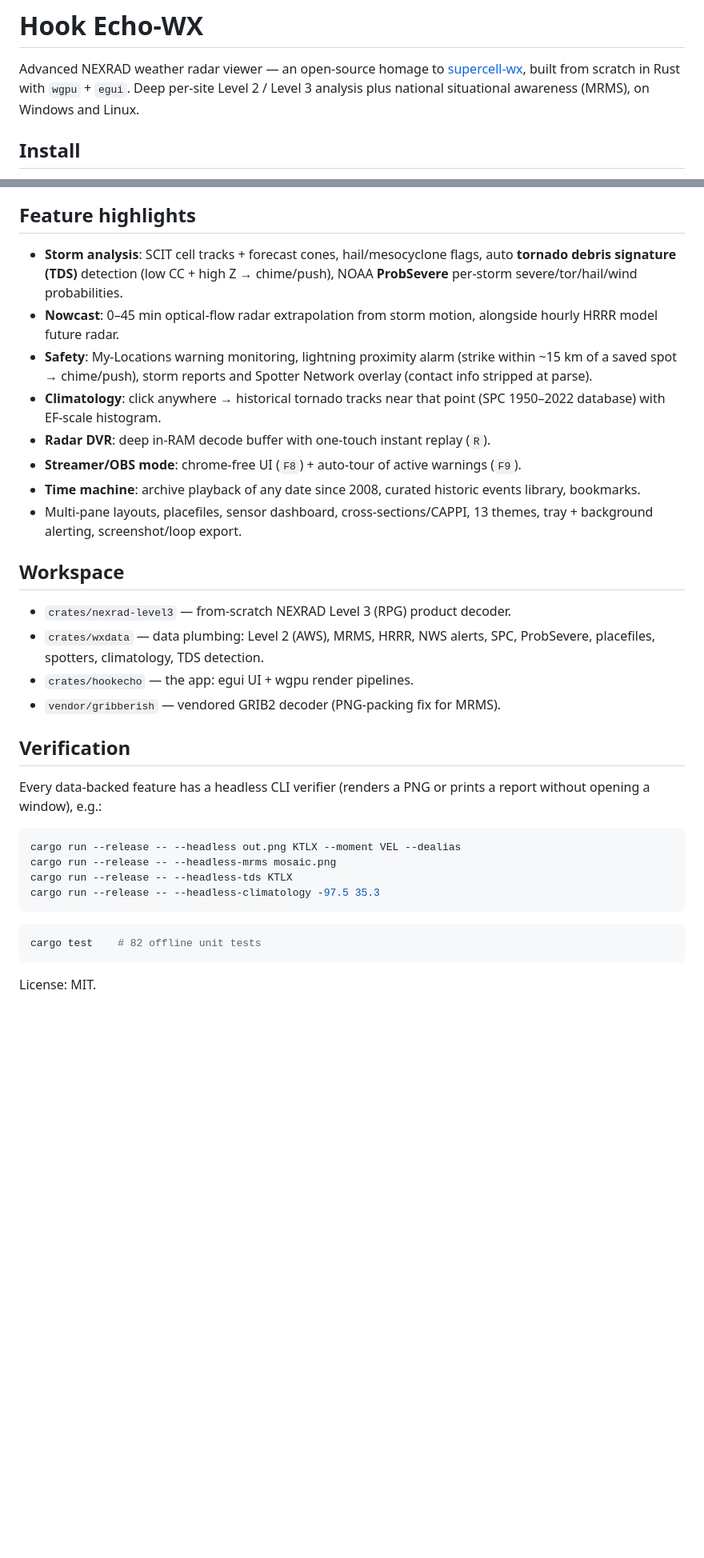
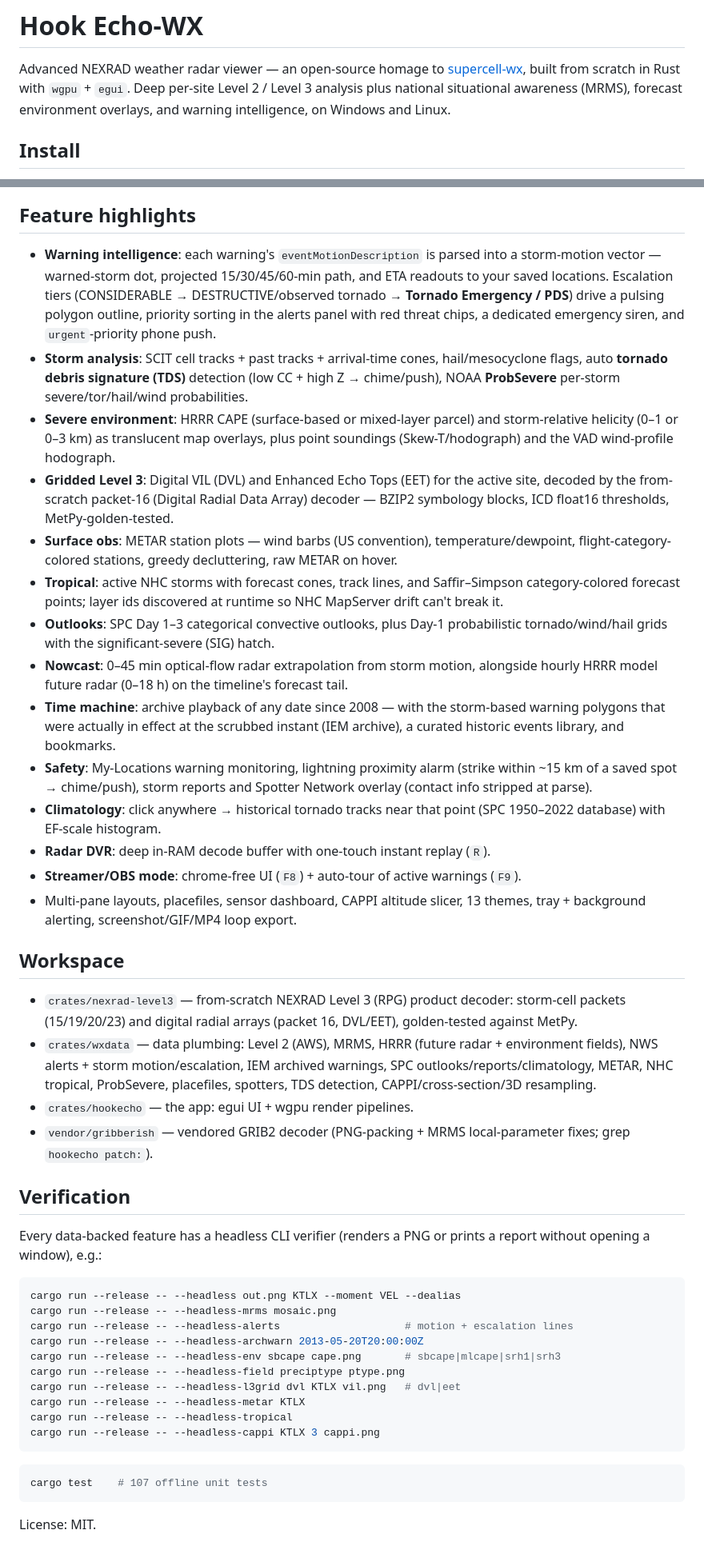
Before and after one commit to d4vid87/hookecho, a Markdown page: README.md, 2 parts joined by grey strips. Shown at 80% size. Rendered like a GitHub page; blank space fills up the shorter version.

Commit message:
docs: README covers the new premium features + headless verifiers
Warning intelligence, time-machine warnings, probabilistic outlooks, CAPE/SRH
environment overlays, precip-type/FLASH, gridded DVL/EET, METAR plots, NHC
tropical, CAPPI slicer; verifier examples for each; test count 82 -> 107.

Co-Authored-By: Claude Fable 5 <noreply@anthropic.com>

````diff
--- a/README.md
+++ b/README.md
@@ -3,7 +3,8 @@
 Advanced NEXRAD weather radar viewer — an open-source homage to
 [supercell-wx](https://github.com/dpaulat/supercell-wx), built from scratch in Rust
 with `wgpu` + `egui`. Deep per-site Level 2 / Level 3 analysis plus national
-situational awareness (MRMS), on Windows and Linux.
+situational awareness (MRMS), forecast environment overlays, and warning
+intelligence, on Windows and Linux.
 
 ## Install
 
@@ -54,11 +57,36 @@ of your saved locations:
 
 ## Feature highlights
 
-- **Storm analysis**: SCIT cell tracks + forecast cones, hail/mesocyclone flags,
-  auto **tornado debris signature (TDS)** detection (low CC + high Z → chime/push),
-  NOAA **ProbSevere** per-storm severe/tor/hail/wind probabilities.
+- **Warning intelligence**: each warning's `eventMotionDescription` is parsed
+  into a storm-motion vector — warned-storm dot, projected 15/30/45/60-min path,
+  and ETA readouts to your saved locations. Escalation tiers (CONSIDERABLE →
+  DESTRUCTIVE/observed tornado → **Tornado Emergency / PDS**) drive a pulsing
+  polygon outline, priority sorting in the alerts panel with red threat chips,
+  a dedicated emergency siren, and `urgent`-priority phone push.
+- **Storm analysis**: SCIT cell tracks + past tracks + arrival-time cones,
+  hail/mesocyclone flags, auto **tornado debris signature (TDS)** detection
+  (low CC + high Z → chime/push), NOAA **ProbSevere** per-storm
+  severe/tor/hail/wind probabilities.
+- **Severe environment**: HRRR CAPE (surface-based or mixed-layer parcel) and
+  storm-relative helicity (0–1 or 0–3 km) as translucent map overlays, plus
+  point soundings (Skew-T/hodograph) and the VAD wind-profile hodograph.
+- **Gridded Level 3**: Digital VIL (DVL) and Enhanced Echo Tops (EET) for the
+  active site, decoded by the from-scratch packet-16 (Digital Radial Data Array)
+  decoder — BZIP2 symbology blocks, ICD float16 thresholds, MetPy-golden-tested.
+- **Surface obs**: METAR station plots — wind barbs (US convention),
+  temperature/dewpoint, flight-category-colored stations, greedy decluttering,
+  raw METAR on hover.
+- **Tropical**: active NHC storms with forecast cones, track lines, and
+  Saffir–Simpson category-colored forecast points; layer ids discovered at
+  runtime so NHC MapServer drift can't break it.
+- **Outlooks**: SPC Day 1–3 categorical convective outlooks, plus Day-1
+  probabilistic tornado/wind/hail grids with the significant-severe (SIG) hatch.
 - **Nowcast**: 0–45 min optical-flow radar extrapolation from storm motion,
-  alongside hourly HRRR model future radar.
+  alongside hourly HRRR model future radar (0–18 h) on the timeline's forecast
+  tail.
+- **Time machine**: archive playback of any date since 2008 — with the storm-based
+  warning polygons that were actually in effect at the scrubbed instant (IEM
+  archive), a curated historic events library, and bookmarks.
 - **Safety**: My-Locations warning monitoring, lightning proximity alarm
   (strike within ~15 km of a saved spot → chime/push), storm reports and
   Spotter Network overlay (contact info stripped at parse).
@@ -66,18 +94,21 @@ of your saved locations:
   (SPC 1950–2022 database) with EF-scale histogram.
 - **Radar DVR**: deep in-RAM decode buffer with one-touch instant replay (`R`).
 - **Streamer/OBS mode**: chrome-free UI (`F8`) + auto-tour of active warnings (`F9`).
-- **Time machine**: archive playback of any date since 2008, curated historic
-  events library, bookmarks.
-- Multi-pane layouts, placefiles, sensor dashboard, cross-sections/CAPPI,
-  13 themes, tray + background alerting, screenshot/loop export.
+- Multi-pane layouts, placefiles, sensor dashboard, CAPPI altitude slicer,
+  13 themes, tray + background alerting, screenshot/GIF/MP4 loop export.
 
 ## Workspace
 
-- `crates/nexrad-level3` — from-scratch NEXRAD Level 3 (RPG) product decoder.
-- `crates/wxdata` — data plumbing: Level 2 (AWS), MRMS, HRRR, NWS alerts, SPC,
-  ProbSevere, placefiles, spotters, climatology, TDS detection.
+- `crates/nexrad-level3` — from-scratch NEXRAD Level 3 (RPG) product decoder:
+  storm-cell packets (15/19/20/23) and digital radial arrays (packet 16,
+  DVL/EET), golden-tested against MetPy.
+- `crates/wxdata` — data plumbing: Level 2 (AWS), MRMS, HRRR (future radar +
+  environment fields), NWS alerts + storm motion/escalation, IEM archived
+  warnings, SPC outlooks/reports/climatology, METAR, NHC tropical, ProbSevere,
+  placefiles, spotters, TDS detection, CAPPI/cross-section/3D resampling.
 - `crates/hookecho` — the app: egui UI + wgpu render pipelines.
-- `vendor/gribberish` — vendored GRIB2 decoder (PNG-packing fix for MRMS).
+- `vendor/gribberish` — vendored GRIB2 decoder (PNG-packing + MRMS
+  local-parameter fixes; grep `hookecho patch:`).
 
 ## Verification
 
@@ -87,12 +118,18 @@ report without opening a window), e.g.:
 ```sh
 cargo run --release -- --headless out.png KTLX --moment VEL --dealias
 cargo run --release -- --headless-mrms mosaic.png
-cargo run --release -- --headless-tds KTLX
-cargo run --release -- --headless-climatology -97.5 35.3
+cargo run --release -- --headless-alerts                    # motion + escalation lines
+cargo run --release -- --headless-archwarn 2013-05-20T20:00:00Z
+cargo run --release -- --headless-env sbcape cape.png       # sbcape|mlcape|srh1|srh3
+cargo run --release -- --headless-field preciptype ptype.png
+cargo run --release -- --headless-l3grid dvl KTLX vil.png   # dvl|eet
+cargo run --release -- --headless-metar KTLX
+cargo run --release -- --headless-tropical
+cargo run --release -- --headless-cappi KTLX 3 cappi.png
 ```
 
 ```sh
-cargo test    # 82 offline unit tests
+cargo test    # 107 offline unit tests
 ```
 
 License: MIT.
````
Also changed, not shown: other parts of README.md (+6 -4 lines).
